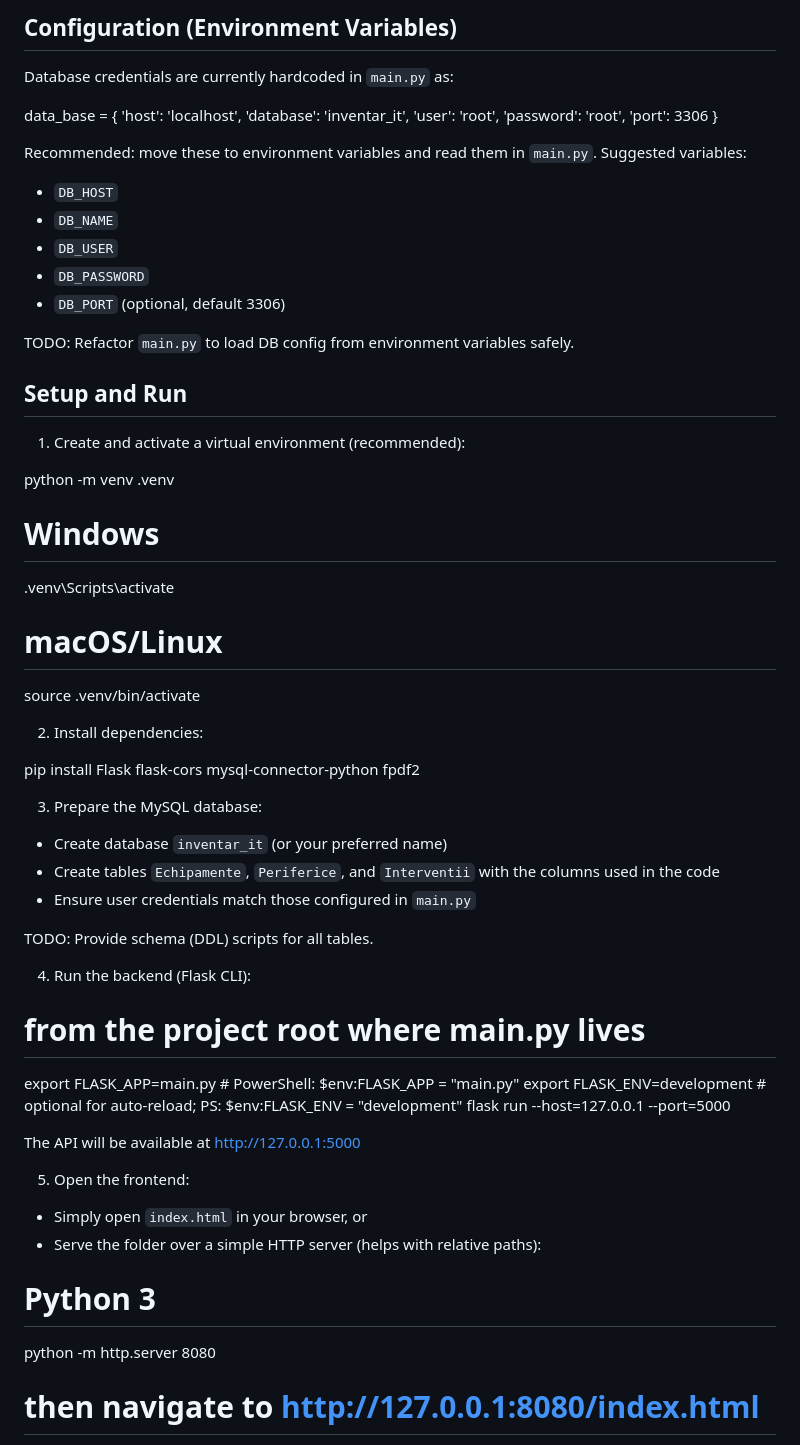
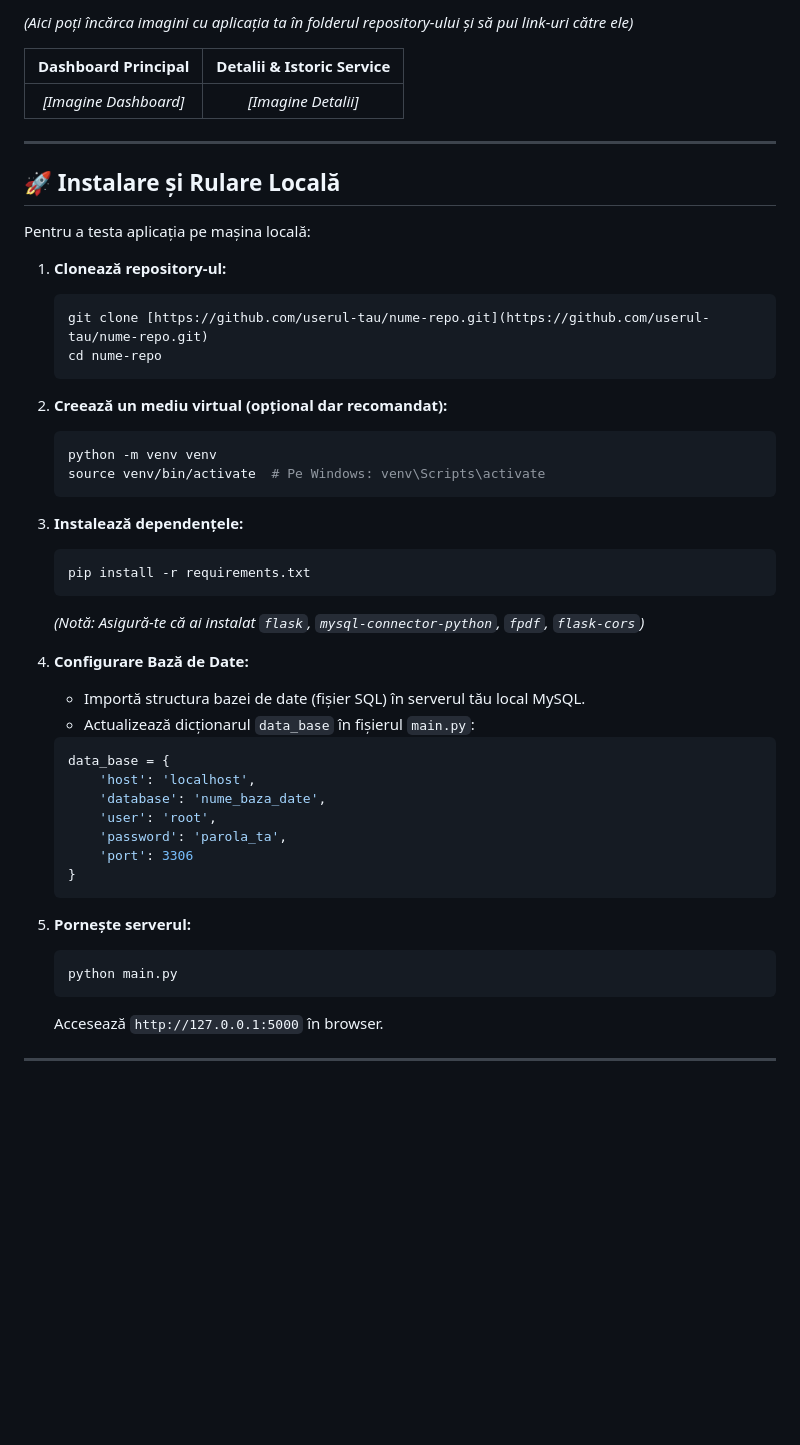
Before and after one commit to Bogdy007/Proiect-SDA, a Markdown page: README.md, the part around one of its changes. Drawn GitHub-style; blank space fills up the shorter version.

````diff
--- a/README.md
+++ b/README.md
@@ -71,59 +55,52 @@ TODO: Add a `requirements.txt` file with pinned versions.
 
-## Configuration (Environment Variables)
-Database credentials are currently hardcoded in `main.py` as:
+*(Aici poți încărca imagini cu aplicația ta în folderul repository-ului și să pui link-uri către ele)*
 
-data_base = {
-    'host': 'localhost',
-    'database': 'inventar_it',
-    'user': 'root',
-    'password': 'root',
-    'port': 3306
-}
+| Dashboard Principal | Detalii & Istoric Service |
+|:---:|:---:|
+| *[Imagine Dashboard]* | *[Imagine Detalii]* |
 
-Recommended: move these to environment variables and read them in `main.py`. Suggested variables:
-- `DB_HOST`
-- `DB_NAME`
-- `DB_USER`
-- `DB_PASSWORD`
-- `DB_PORT` (optional, default 3306)
+---
 
-TODO: Refactor `main.py` to load DB config from environment variables safely.
+## 🚀 Instalare și Rulare Locală
 
+Pentru a testa aplicația pe mașina locală:
 
-## Setup and Run
-1) Create and activate a virtual environment (recommended):
+1.  **Clonează repository-ul:**
+    ```bash
+    git clone [https://github.com/userul-tau/nume-repo.git](https://github.com/userul-tau/nume-repo.git)
+    cd nume-repo
+    ```
 
-python -m venv .venv
-# Windows
-.venv\Scripts\activate
-# macOS/Linux
-source .venv/bin/activate
+2.  **Creează un mediu virtual (opțional dar recomandat):**
+    ```bash
+    python -m venv venv
+    source venv/bin/activate  # Pe Windows: venv\Scripts\activate
+    ```
 
-2) Install dependencies:
+3.  **Instalează dependențele:**
+    ```bash
+    pip install -r requirements.txt
+    ```
+    *(Notă: Asigură-te că ai instalat `flask`, `mysql-connector-python`, `fpdf`, `flask-cors`)*
 
-pip install Flask flask-cors mysql-connector-python fpdf2
+4.  **Configurare Bază de Date:**
+    * Importă structura bazei de date (fișier SQL) în serverul tău local MySQL.
+    * Actualizează dicționarul `data_base` în fișierul `main.py`:
+    ```python
+    data_base = {
+        'host': 'localhost',
+        'database': 'nume_baza_date',
+        'user': 'root',
+        'password': 'parola_ta',
+        'port': 3306
+    }
+    ```
 
-3) Prepare the MySQL database:
-- Create database `inventar_it` (or your preferred name)
-- Create tables `Echipamente`, `Periferice`, and `Interventii` with the columns used in the code
-- Ensure user credentials match those configured in `main.py`
+5.  **Pornește serverul:**
+    ```bash
+    python main.py
+    ```
+    Accesează `http://127.0.0.1:5000` în browser.
 
-TODO: Provide schema (DDL) scripts for all tables.
+---
 
-4) Run the backend (Flask CLI):
-
-# from the project root where main.py lives
-export FLASK_APP=main.py           # PowerShell: $env:FLASK_APP = "main.py"
-export FLASK_ENV=development       # optional for auto-reload; PS: $env:FLASK_ENV = "development"
-flask run --host=127.0.0.1 --port=5000
-
-The API will be available at http://127.0.0.1:5000
-
-5) Open the frontend:
-- Simply open `index.html` in your browser, or
-- Serve the folder over a simple HTTP server (helps with relative paths):
-
-# Python 3
-python -m http.server 8080
-# then navigate to http://127.0.0.1:8080/index.html
-
````
Also changed, not shown: other parts of README.md (+39 -73 lines).
